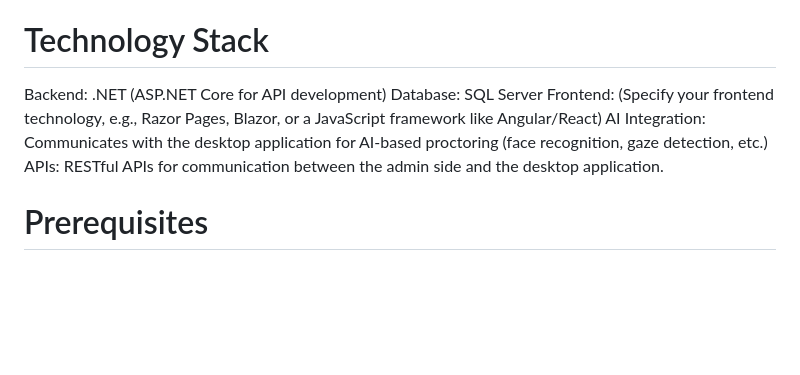
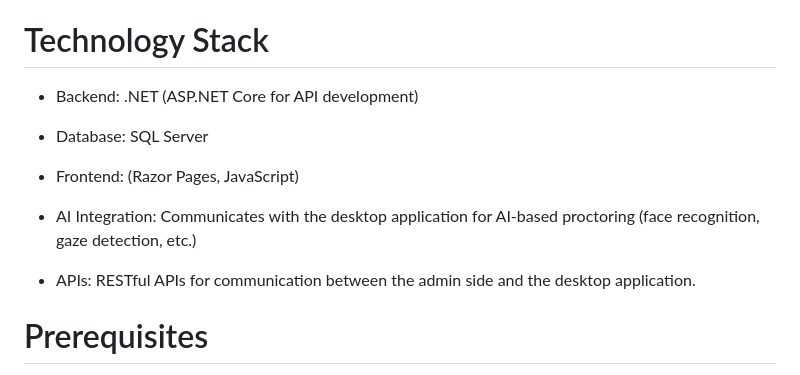
Before and after one commit to FatmaAlaa28/AI-Based-Exam-Proctoring-System, a Markdown page: README.md, the part around the change. GitHub-like rendering; blank space fills up the shorter version.

```diff
--- a/README.md
+++ b/README.md
@@ -14,11 +14,15 @@ The desktop application, which handles client-side exam monitoring (including vi
 
 # Technology Stack
 
-Backend: .NET (ASP.NET Core for API development)
-Database: SQL Server
-Frontend: (Specify your frontend technology, e.g., Razor Pages, Blazor, or a JavaScript framework like Angular/React)
-AI Integration: Communicates with the desktop application for AI-based proctoring (face recognition, gaze detection, etc.)
-APIs: RESTful APIs for communication between the admin side and the desktop application.
+- Backend: .NET (ASP.NET Core for API development)
+
+- Database: SQL Server
+
+- Frontend: (Razor Pages, JavaScript)
+
+- AI Integration: Communicates with the desktop application for AI-based proctoring (face recognition, gaze detection, etc.)
+
+- APIs: RESTful APIs for communication between the admin side and the desktop application.
 
 # Prerequisites
 To set up and run the admin side of the project, ensure you have the following installed:
```
